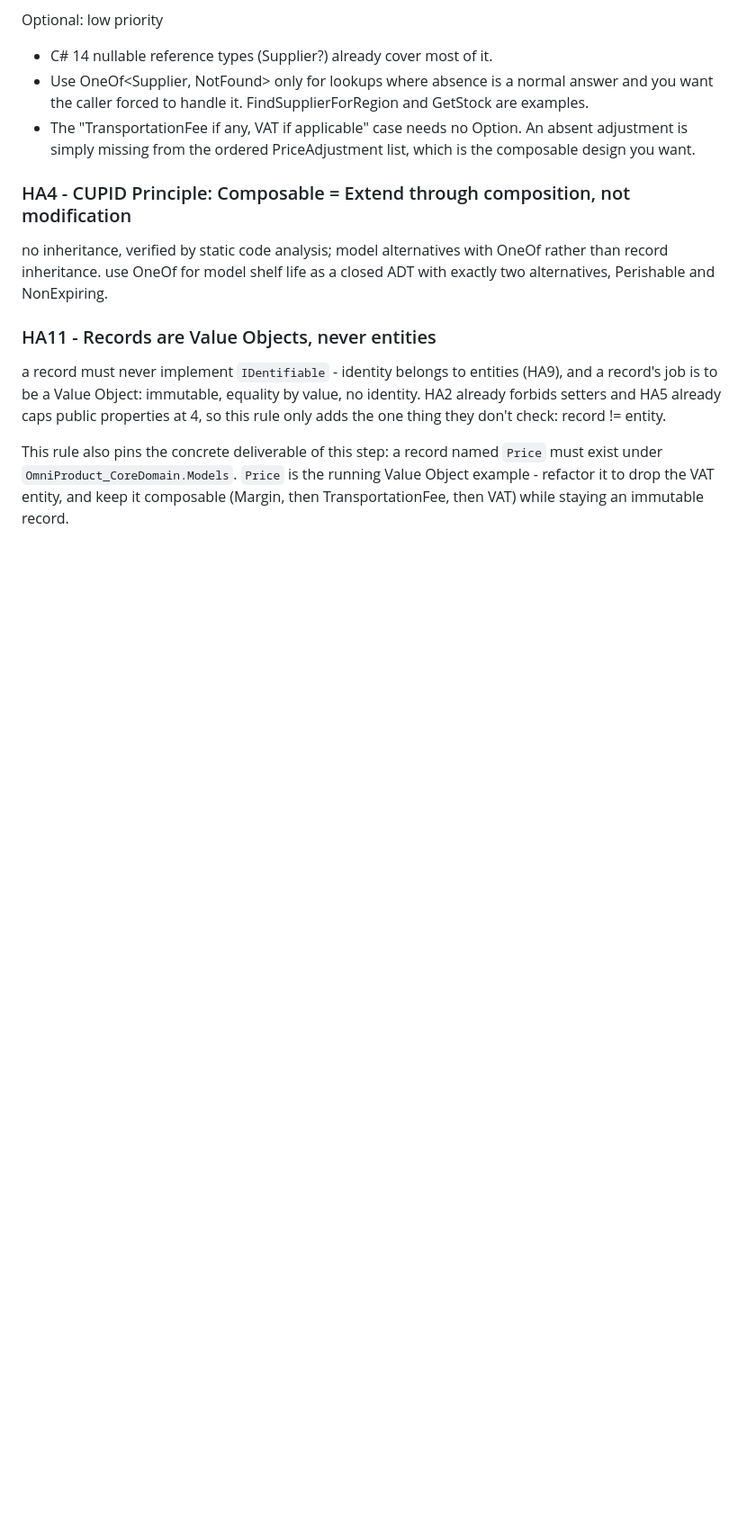
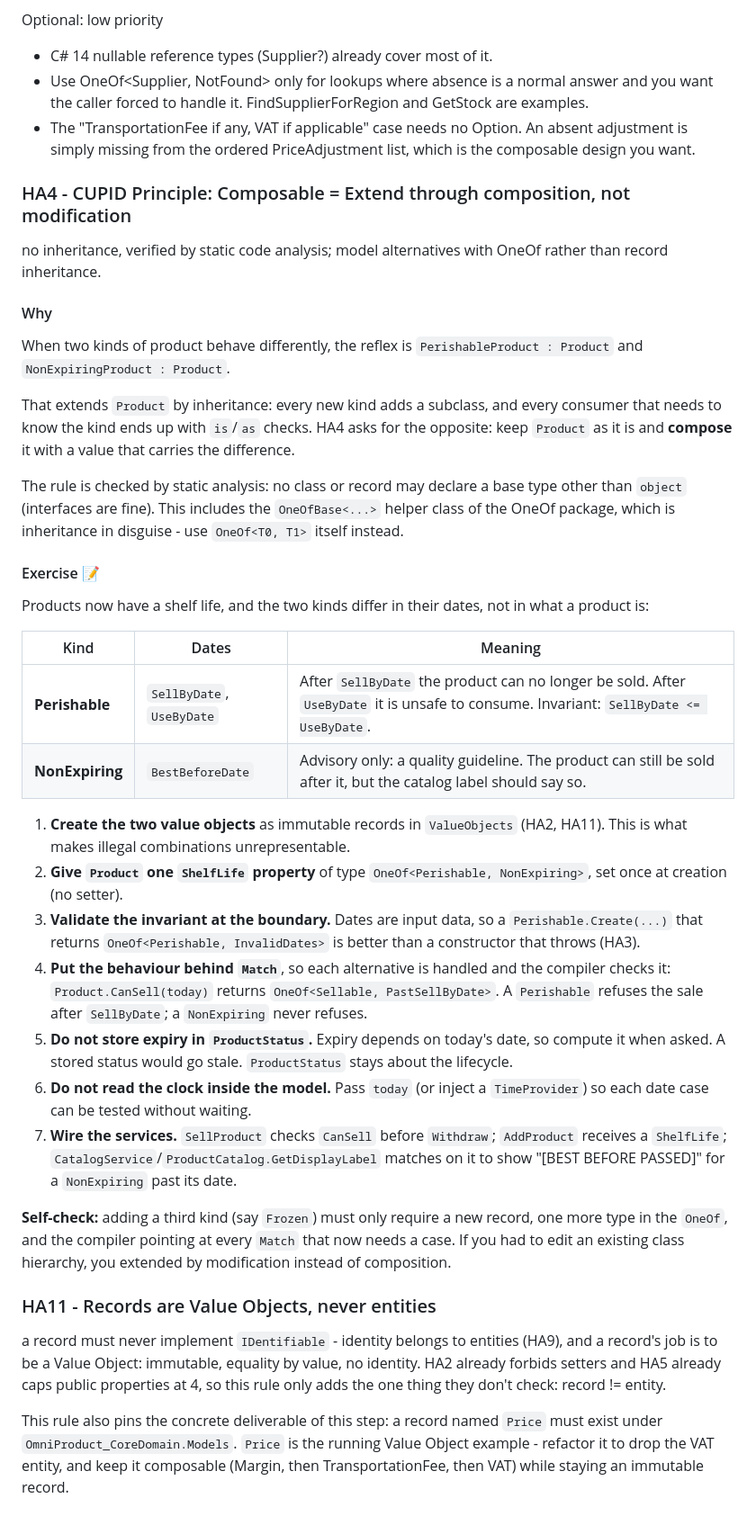
Before and after one commit to guillaumeagile/Sam-FizzBuzz2025, a Markdown page: OmniProduct-CoreDomain/CUPID-step1-2.md, the part around one of its changes. Shown at 90% size. Drawn GitHub-style; blank space fills up the shorter version.

Commit message:
exercise details on HA4

```diff
--- a/OmniProduct-CoreDomain/CUPID-step1-2.md
+++ b/OmniProduct-CoreDomain/CUPID-step1-2.md
@@ -54,7 +57,49 @@ Optional: low priority
 ### HA4 - CUPID Principle: Composable = Extend through composition, not modification
 
 no inheritance, verified by static code analysis; model alternatives with OneOf rather than record inheritance.
-use OneOf for model shelf life as a closed ADT with exactly two alternatives, Perishable and NonExpiring.
+
+#### Why
+
+When two kinds of product behave differently, the reflex is `PerishableProduct : Product` and
+`NonExpiringProduct : Product`.
+
+That extends `Product` by inheritance: every new kind adds a subclass,
+and every consumer that needs to know the kind ends up with `is`/`as` checks. HA4 asks for the opposite:
+keep `Product` as it is and **compose** it with a value that carries the difference.
+
+The rule is checked by static analysis: no class or record may declare a base type other than
+`object` (interfaces are fine). This includes the `OneOfBase<...>` helper class of the OneOf package,
+which is inheritance in disguise - use `OneOf<T0, T1>` itself instead.
+
+#### Exercise 📝
+
+Products now have a shelf life, and the two kinds differ in their dates, not in what a product is:
+
+| Kind | Dates | Meaning |
+|---|---|---|
+| **Perishable** | `SellByDate`, `UseByDate` | After `SellByDate` the product can no longer be sold. After `UseByDate` it is unsafe to consume. Invariant: `SellByDate <= UseByDate`. |
+| **NonExpiring** | `BestBeforeDate` | Advisory only: a quality guideline. The product can still be sold after it, but the catalog label should say so. |
+
+1. **Create the two value objects** as immutable records in `ValueObjects` (HA2, HA11).  This is what makes illegal combinations unrepresentable.
+2. **Give `Product` one `ShelfLife` property** of type `OneOf<Perishable, NonExpiring>`, set once at
+   creation (no setter).
+3. **Validate the invariant at the boundary.** Dates are input data, so a `Perishable.Create(...)` that
+   returns `OneOf<Perishable, InvalidDates>` is better than a constructor that throws (HA3).
+4. **Put the behaviour behind `Match`**, so each alternative is handled and the compiler checks it:
+   `Product.CanSell(today)` returns `OneOf<Sellable, PastSellByDate>`. A `Perishable` refuses the sale
+   after `SellByDate`; a `NonExpiring` never refuses.
+5. **Do not store expiry in `ProductStatus`.** Expiry depends on today's date, so compute it when
+   asked. A stored status would go stale. `ProductStatus` stays about the lifecycle.
+6. **Do not read the clock inside the model.** Pass `today` (or inject a `TimeProvider`) so each
+   date case can be tested without waiting.
+7. **Wire the services.** `SellProduct` checks `CanSell` before `Withdraw`; `AddProduct` receives a
+   `ShelfLife`; `CatalogService`/`ProductCatalog.GetDisplayLabel` matches on it to show
+   "[BEST BEFORE PASSED]" for a `NonExpiring` past its date.
+
+**Self-check:** adding a third kind (say `Frozen`) must only require a new record, one more type in the
+`OneOf`, and the compiler pointing at every `Match` that now needs a case. If you had to edit an
+existing class hierarchy, you extended by modification instead of composition.
+
 
 ### HA11 - Records are Value Objects, never entities
 
```
Also changed, not shown: other parts of OmniProduct-CoreDomain/CUPID-step1-2.md (+3 -0 lines), OneOf-refactor-plan.md (+10 -0 lines).
